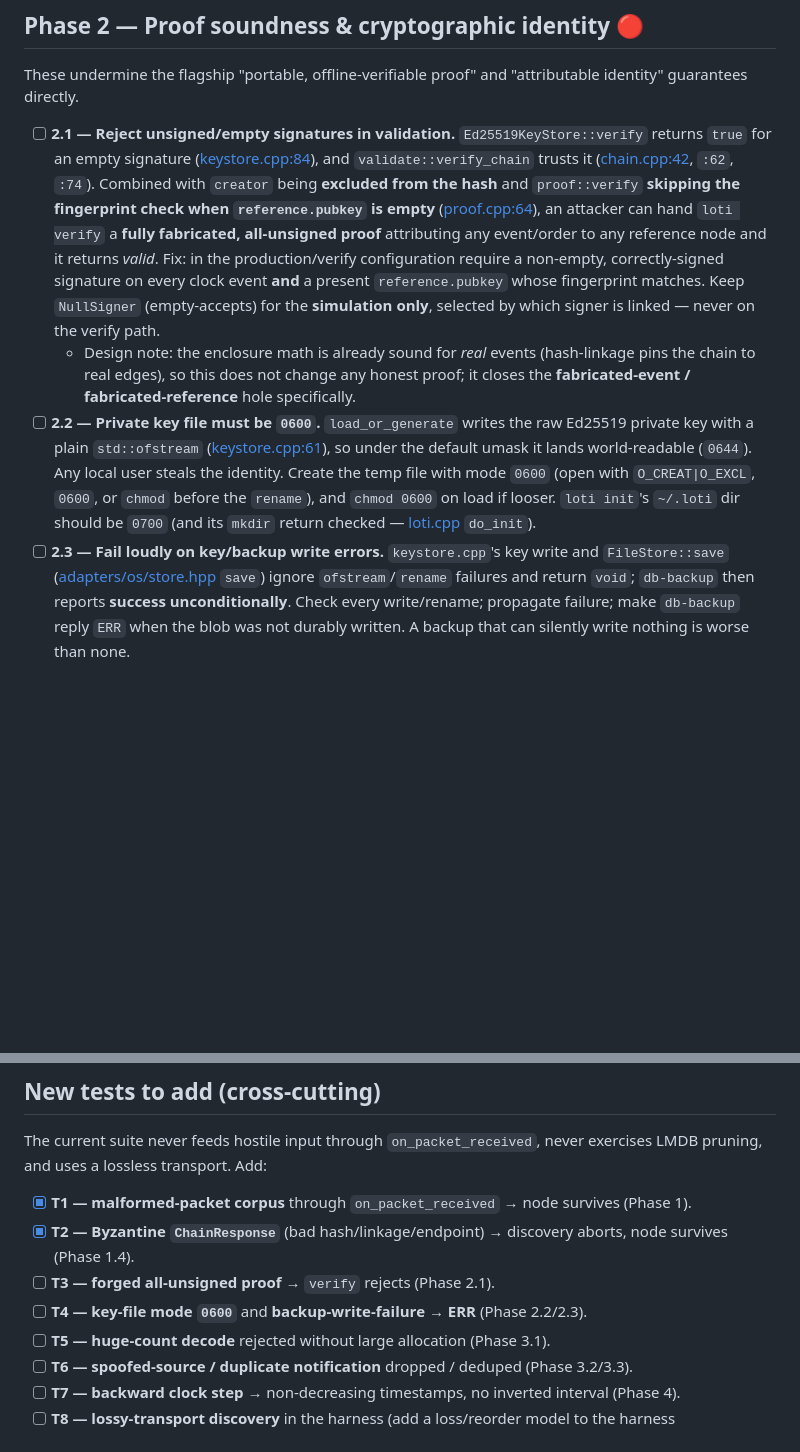
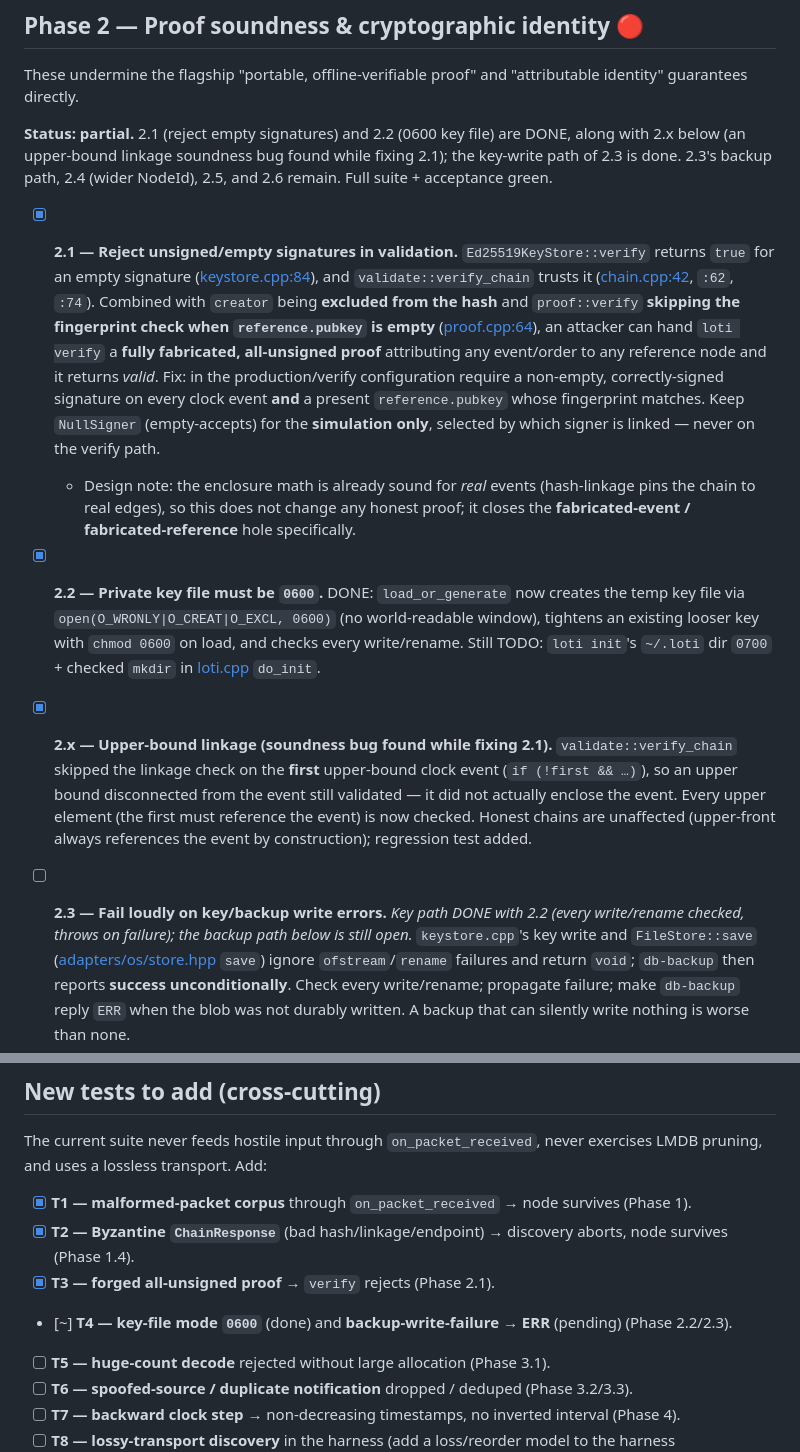
Before and after one commit to levy/loti, a Markdown page: plan/pending/hardening.md, 2 parts joined by grey strips. Rendered like a GitHub page; blank space fills up the shorter version.

Commit message:
plan: mark Phase 2.1/2.2 done + the upper-bound linkage fix (2.x)
Ticks 2.1 (reject empty sigs) and 2.2 (0600 key file), records the new upper-bound
linkage soundness bug (2.x), notes 2.3's key path done / backup pending, and ticks
test T3 (forged proof rejected).

```diff
--- a/plan/pending/hardening.md
+++ b/plan/pending/hardening.md
@@ -89,7 +89,11 @@ node **survives and drops** each one; the acceptance script gains a "fuzz the po
 These undermine the flagship "portable, offline-verifiable proof" and "attributable identity"
 guarantees directly.
 
-- [ ] **2.1 — Reject unsigned/empty signatures in validation.** `Ed25519KeyStore::verify` returns
+**Status: partial.** 2.1 (reject empty signatures) and 2.2 (0600 key file) are DONE, along with
+2.x below (an upper-bound linkage soundness bug found while fixing 2.1); the key-write path of 2.3
+is done. 2.3's backup path, 2.4 (wider NodeId), 2.5, and 2.6 remain. Full suite + acceptance green.
+
+- [x] **2.1 — Reject unsigned/empty signatures in validation.** `Ed25519KeyStore::verify` returns
   `true` for an empty signature ([keystore.cpp:84](../../src/adapters/os/keystore.cpp#L84)), and
   `validate::verify_chain` trusts it ([chain.cpp:42](../../src/core/validate/chain.cpp#L42), `:62`,
   `:74`). Combined with `creator` being **excluded from the hash** and `proof::verify` **skipping
@@ -103,13 +107,18 @@ guarantees directly.
   - Design note: the enclosure math is already sound for *real* events (hash-linkage pins the chain
     to real edges), so this does not change any honest proof; it closes the **fabricated-event /
     fabricated-reference** hole specifically.
-- [ ] **2.2 — Private key file must be `0600`.** `load_or_generate` writes the raw Ed25519 private
-  key with a plain `std::ofstream` ([keystore.cpp:61](../../src/adapters/os/keystore.cpp#L61)), so
-  under the default umask it lands world-readable (`0644`). Any local user steals the identity.
-  Create the temp file with mode `0600` (open with `O_CREAT|O_EXCL`, `0600`, or `chmod` before the
-  `rename`), and `chmod 0600` on load if looser. `loti init`'s `~/.loti` dir should be `0700`
-  (and its `mkdir` return checked — [loti.cpp](../../src/app/loti/loti.cpp) `do_init`).
-- [ ] **2.3 — Fail loudly on key/backup write errors.** `keystore.cpp`'s key write and
+- [x] **2.2 — Private key file must be `0600`.** DONE: `load_or_generate` now creates the temp key
+  file via `open(O_WRONLY|O_CREAT|O_EXCL, 0600)` (no world-readable window), tightens an existing
+  looser key with `chmod 0600` on load, and checks every write/rename. Still TODO: `loti init`'s
+  `~/.loti` dir `0700` + checked `mkdir` in [loti.cpp](../../src/app/loti/loti.cpp) `do_init`.
+
+- [x] **2.x — Upper-bound linkage (soundness bug found while fixing 2.1).** `validate::verify_chain`
+  skipped the linkage check on the **first** upper-bound clock event (`if (!first && …)`), so an
+  upper bound disconnected from the event still validated — it did not actually enclose the event.
+  Every upper element (the first must reference the event) is now checked. Honest chains are
+  unaffected (upper-front always references the event by construction); regression test added.
+- [ ] **2.3 — Fail loudly on key/backup write errors.** *Key path DONE with 2.2 (every write/rename
+  checked, throws on failure); the backup path below is still open.* `keystore.cpp`'s key write and
   `FileStore::save` ([adapters/os/store.hpp](../../src/adapters/os/store.hpp) `save`) ignore
   `ofstream`/`rename` failures and return `void`; `db-backup` then reports **success
   unconditionally**. Check every write/rename; propagate failure; make `db-backup` reply `ERR`
@@ -291,8 +300,8 @@ pruning, and uses a lossless transport. Add:
 - [x] **T1 — malformed-packet corpus** through `on_packet_received` → node survives (Phase 1).
 - [x] **T2 — Byzantine `ChainResponse`** (bad hash/linkage/endpoint) → discovery aborts, node
   survives (Phase 1.4).
-- [ ] **T3 — forged all-unsigned proof** → `verify` rejects (Phase 2.1).
-- [ ] **T4 — key-file mode `0600`** and **backup-write-failure → ERR** (Phase 2.2/2.3).
+- [x] **T3 — forged all-unsigned proof** → `verify` rejects (Phase 2.1).
+- [~] **T4 — key-file mode `0600`** (done) and **backup-write-failure → ERR** (pending) (Phase 2.2/2.3).
 - [ ] **T5 — huge-count decode** rejected without large allocation (Phase 3.1).
 - [ ] **T6 — spoofed-source / duplicate notification** dropped / deduped (Phase 3.2/3.3).
 - [ ] **T7 — backward clock step** → non-decreasing timestamps, no inverted interval (Phase 4).
```
